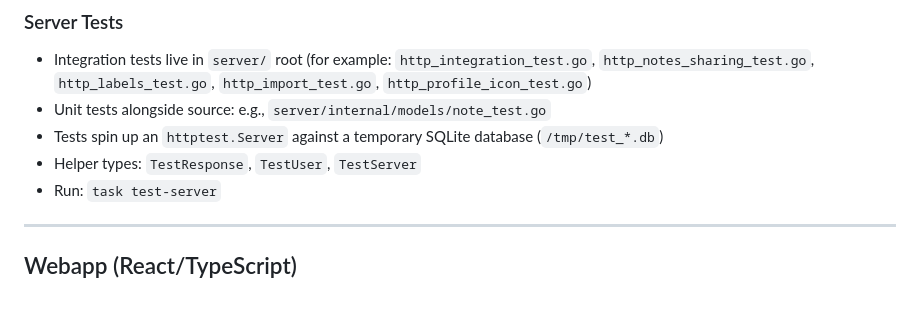
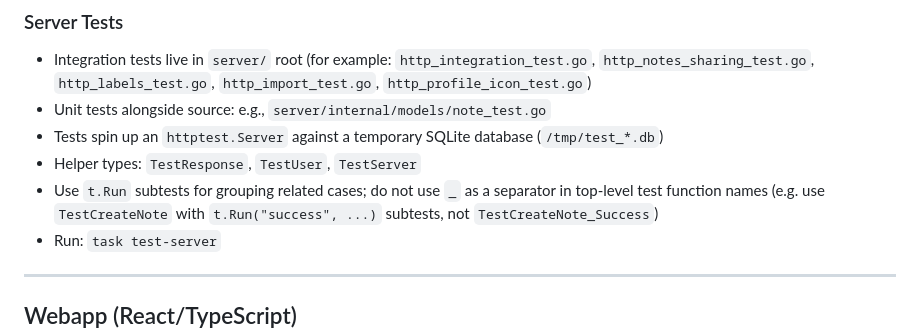
Before and after one commit to hanzei/jot, a Markdown page: CLAUDE.md, the part around the change. GitHub-like rendering; blank space fills up the shorter version.

Commit message:
Add notice to use subtests instead of _ separator in test names (#299)
https://claude.ai/code/session_01926a5h5YLsYxugBeWDsvPB

Co-authored-by: Claude <noreply@anthropic.com>

```diff
--- a/CLAUDE.md
+++ b/CLAUDE.md
@@ -255,6 +255,7 @@ Migration files live in `server/internal/database/migrations/` and are named `NN
 - Unit tests alongside source: e.g., `server/internal/models/note_test.go`
 - Tests spin up an `httptest.Server` against a temporary SQLite database (`/tmp/test_*.db`)
 - Helper types: `TestResponse`, `TestUser`, `TestServer`
+- Use `t.Run` subtests for grouping related cases; do not use `_` as a separator in top-level test function names (e.g. use `TestCreateNote` with `t.Run("success", ...)` subtests, not `TestCreateNote_Success`)
 - Run: `task test-server`
 
 ---
```
